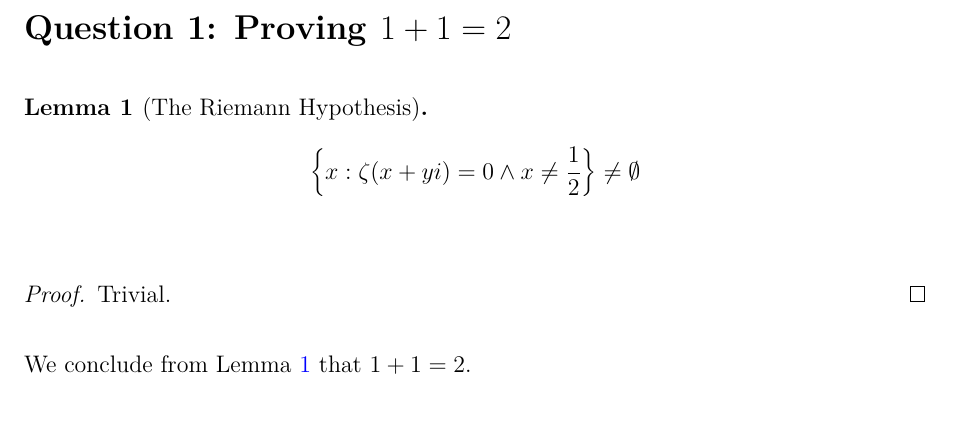
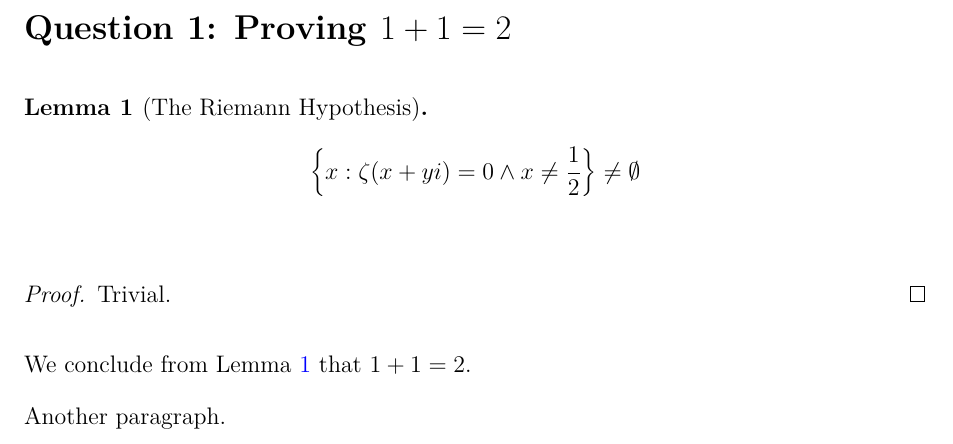
Before and after one commit to ZackNoyes/mycommands, a LaTeX document (template.tex): part of page 2 of 2, cut so that both start at the same text. Compiled offline with pdfLaTeX.

Commit message:
added .gitignore and some comments in template.tex

```diff
--- a/template.tex
+++ b/template.tex
@@ -28,6 +28,11 @@
 
 	We conclude from \cref{lem1} that $1+1=2$.
 
+	% Note that if we need to write another paragraph, we don't
+	% need to put the backslashes at the end of the previous line,
+	% \setlength{\parskip}{1em} handles this for you.
+	Another paragraph.
+
 \end{question}
 
 \end{document}
```
Also changed, not shown: commands.sty (+1 -1 lines), 1 other file.
